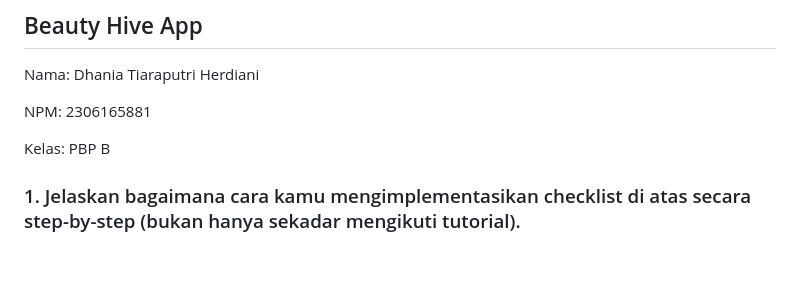
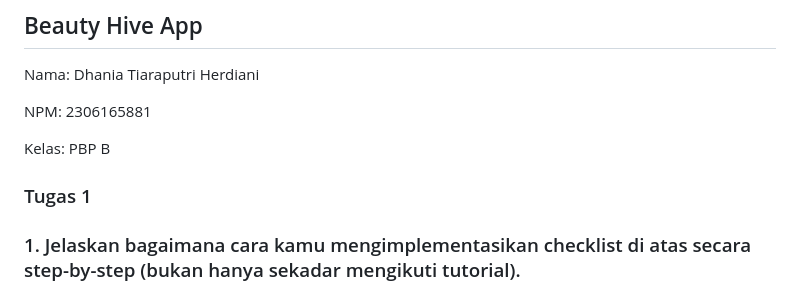
Before and after one commit to dhaniatiara/beauty-hive, a Markdown page: README.md, the part around the change printed below. Drawn GitHub-style; blank space fills up the shorter version.

```diff
--- a/README.md
+++ b/README.md
@@ -5,6 +5,8 @@ Nama: Dhania Tiaraputri Herdiani
 NPM: 2306165881
 
 Kelas: PBP B
+
+### Tugas 1
 
 ### 1. Jelaskan bagaimana cara kamu mengimplementasikan checklist di atas secara step-by-step (bukan hanya sekadar mengikuti tutorial).
 
```
Also changed, not shown: other parts of README.md (+19 -1 lines).
